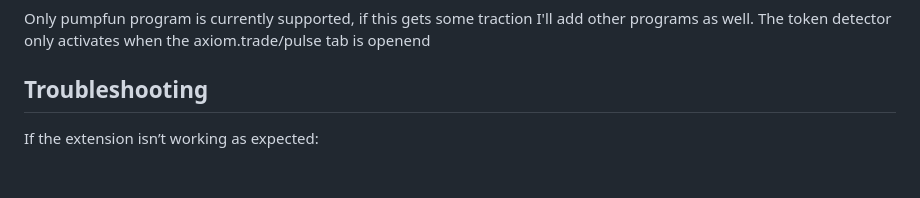
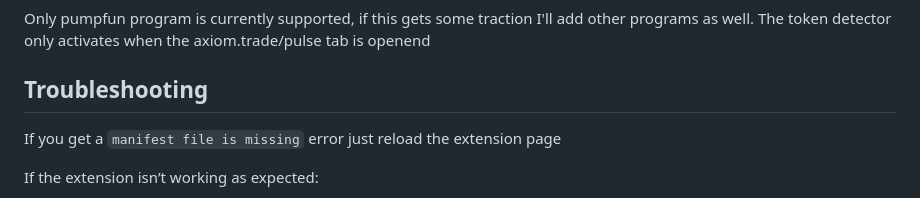
Before and after one commit to julweb3/launchpad-detector, a Markdown page: README.md, the part around the change. GitHub-like rendering; blank space fills up the shorter version.

```diff
--- a/README.md
+++ b/README.md
@@ -85,6 +85,7 @@ Only pumpfun program is currently supported, if this gets some traction I'll add
 The token detector only activates when the axiom.trade/pulse tab is openend
 
 ## Troubleshooting
+If you get a `manifest file is missing` error just reload the extension page
 
 If the extension isn’t working as expected:
 
```
